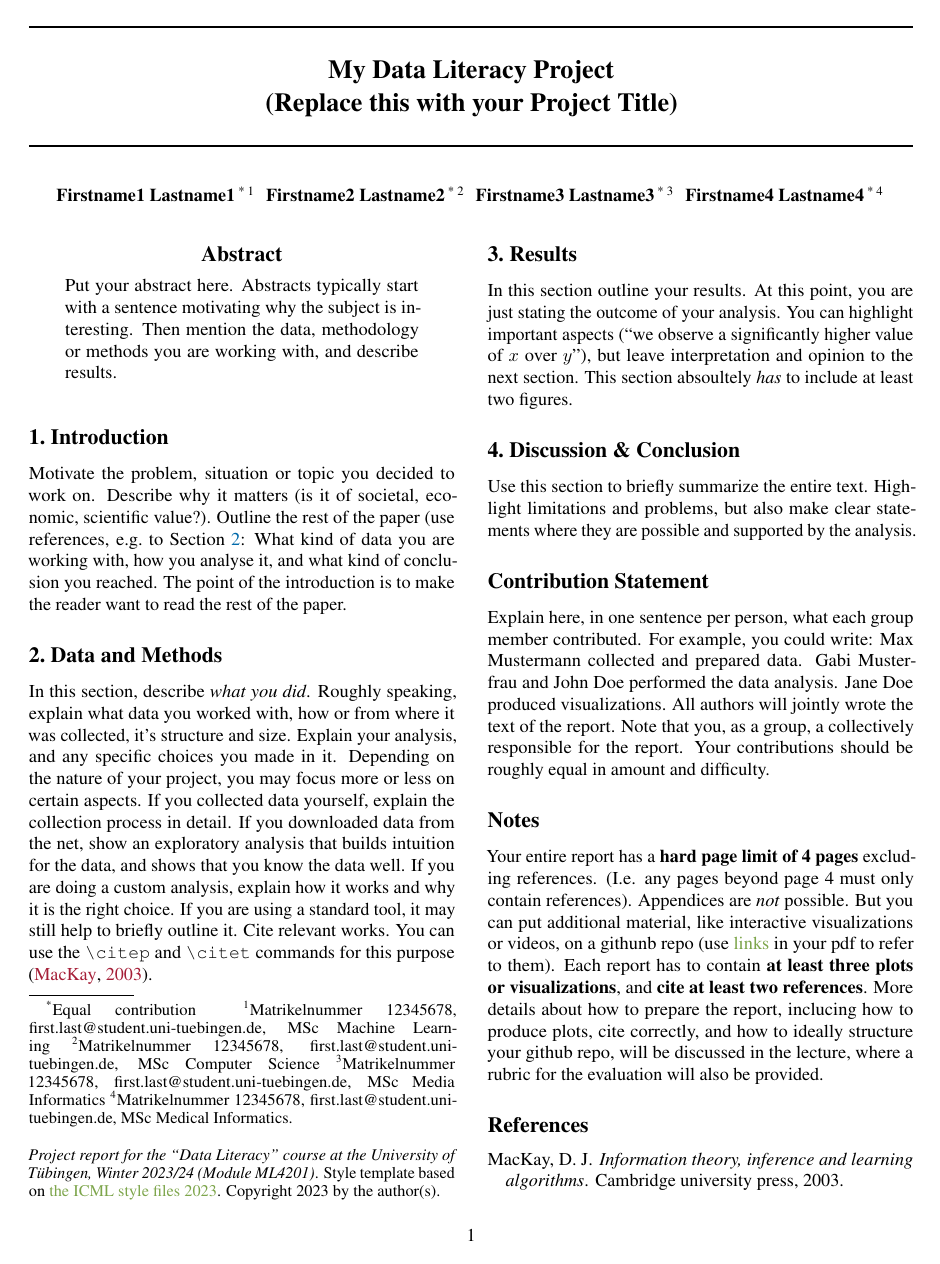
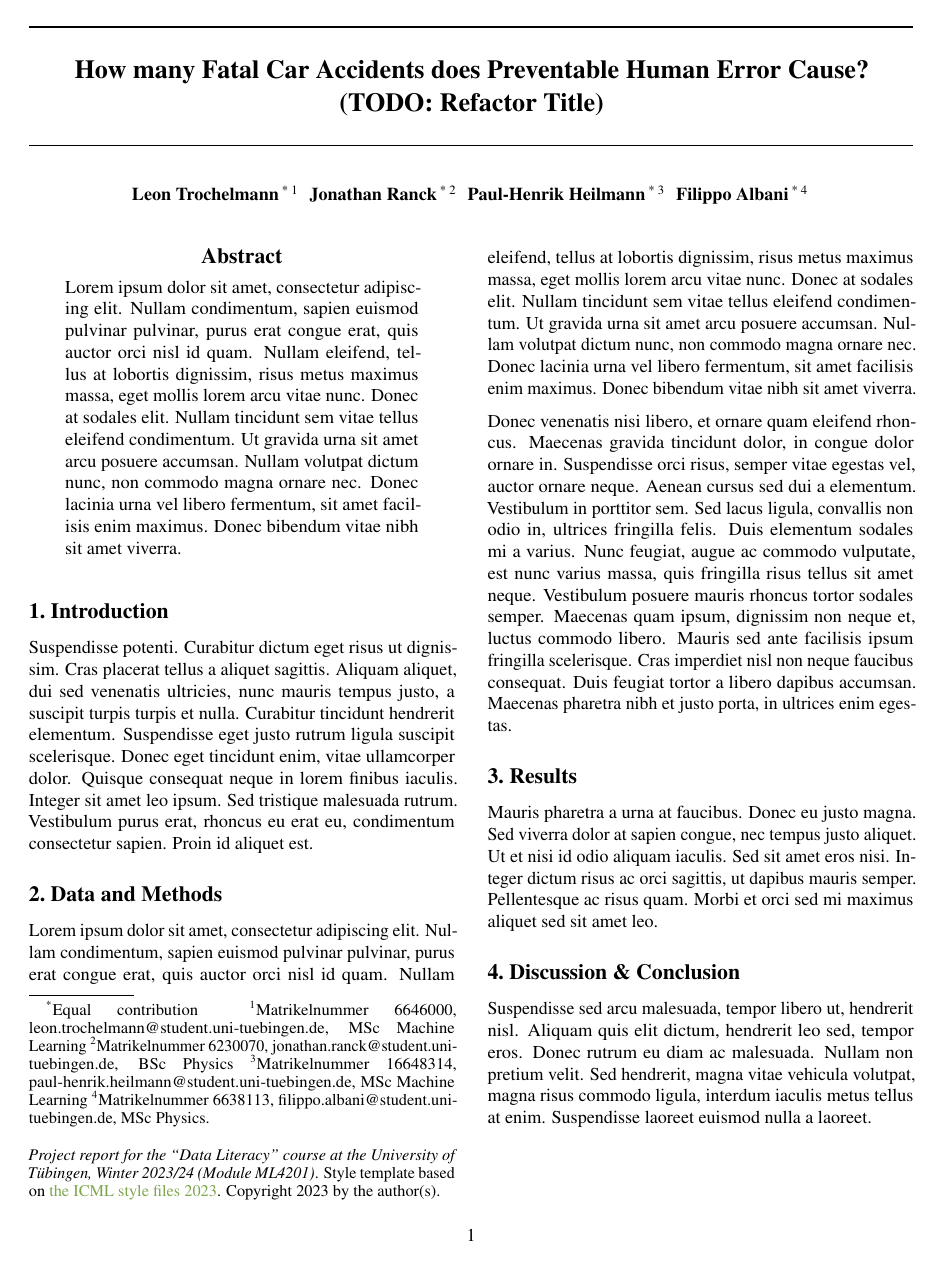
Before and after one commit to PaulHenrik/DataLiteracy_FARS, a LaTeX paper (doc/project_report/report_template.tex): the whole page before the commit and page 1 of 2 after it. Compiled offline with pdfLaTeX.

Commit message:
initialise report

```diff
--- a/doc/project_report/report_template.tex
+++ b/doc/project_report/report_template.tex
@@ -78,7 +78,7 @@
 \begin{document}
 
 \twocolumn[
-\icmltitle{My Data Literacy Project\\ (Replace this with your Project Title)}
+\icmltitle{How many Fatal Car Accidents does Preventable Human Error Cause?\\ (TODO: Refactor Title)}
 
 % It is OKAY to include author information, even for blind
 % submissions: the style file will automatically remove it for you
@@ -96,17 +96,17 @@
 \icmlsetsymbol{equal}{*}
 
 \begin{icmlauthorlist}
-\icmlauthor{Firstname1 Lastname1}{equal,first}
-\icmlauthor{Firstname2 Lastname2}{equal,second}
-\icmlauthor{Firstname3 Lastname3}{equal,third}
-\icmlauthor{Firstname4 Lastname4}{equal,fourth}
+\icmlauthor{Leon Trochelmann}{equal,first}
+\icmlauthor{Jonathan Ranck}{equal,second}
+\icmlauthor{Paul-Henrik Heilmann}{equal,third}
+\icmlauthor{Filippo Albani}{equal,fourth}
 \end{icmlauthorlist}
 
 % fill in your matrikelnummer, email address, degree, for each group member
-\icmlaffiliation{first}{Matrikelnummer 12345678, first.last@student.uni-tuebingen.de, MSc Machine Learning}
-\icmlaffiliation{second}{Matrikelnummer 12345678, first.last@student.uni-tuebingen.de, MSc Computer Science}
-\icmlaffiliation{third}{Matrikelnummer 12345678, first.last@student.uni-tuebingen.de, MSc Media Informatics}
-\icmlaffiliation{fourth}{Matrikelnummer 12345678, first.last@student.uni-tuebingen.de, MSc Medical Informatics}
+\icmlaffiliation{first}{Matrikelnummer 6646000, leon.trochelmann@student.uni-tuebingen.de, MSc Machine Learning}
+\icmlaffiliation{second}{Matrikelnummer 6230070, jonathan.ranck@student.uni-tuebingen.de, BSc Physics}
+\icmlaffiliation{third}{Matrikelnummer 16648314, paul-henrik.heilmann@student.uni-tuebingen.de, MSc Machine Learning}
+\icmlaffiliation{fourth}{Matrikelnummer 6638113, filippo.albani@student.uni-tuebingen.de, MSc Physics}
 
 % You may provide any keywords that you
 % find helpful for describing your paper; these are used to populate
@@ -127,17 +127,24 @@
 %\printAffiliationsAndNotice{}  % leave blank if no need to mention equal contribution
 \printAffiliationsAndNotice{\icmlEqualContribution} % otherwise use the standard text.
 
+
 \begin{abstract}
-Put your abstract here. Abstracts typically start with a sentence motivating why the subject is interesting. Then mention the data, methodology or methods you are working with, and describe results.
+% Put your abstract here. Abstracts typically start with a sentence motivating why the subject is interesting. Then mention the data, methodology or methods you are working with, and describe results.
+
+Lorem ipsum dolor sit amet, consectetur adipiscing elit. Nullam condimentum, sapien euismod pulvinar pulvinar, purus erat congue erat, quis auctor orci nisl id quam. Nullam eleifend, tellus at lobortis dignissim, risus metus maximus massa, eget mollis lorem arcu vitae nunc. Donec at sodales elit. Nullam tincidunt sem vitae tellus eleifend condimentum. Ut gravida urna sit amet arcu posuere accumsan. Nullam volutpat dictum nunc, non commodo magna ornare nec. Donec lacinia urna vel libero fermentum, sit amet facilisis enim maximus. Donec bibendum vitae nibh sit amet viverra.
 \end{abstract}
+
 
 \section{Introduction}\label{sec:intro}
 
-Motivate the problem, situation or topic you decided to work on. Describe why it matters (is it of societal, economic, scientific value?). Outline the rest of the paper (use references, e.g.~to \Cref{sec:methods}: What kind of data you are working with, how you analyse it, and what kind of conclusion you reached. The point of the introduction is to make the reader want to read the rest of the paper.
+% Motivate the problem, situation or topic you decided to work on. Describe why it matters (is it of societal, economic, scientific value?). Outline the rest of the paper (use references, e.g.~to \Cref{sec:methods}: What kind of data you are working with, how you analyse it, and what kind of conclusion you reached. The point of the introduction is to make the reader want to read the rest of the paper.
+
+Suspendisse potenti. Curabitur dictum eget risus ut dignissim. Cras placerat tellus a aliquet sagittis. Aliquam aliquet, dui sed venenatis ultricies, nunc mauris tempus justo, a suscipit turpis turpis et nulla. Curabitur tincidunt hendrerit elementum. Suspendisse eget justo rutrum ligula suscipit scelerisque. Donec eget tincidunt enim, vitae ullamcorper dolor. Quisque consequat neque in lorem finibus iaculis. Integer sit amet leo ipsum. Sed tristique malesuada rutrum. Vestibulum purus erat, rhoncus eu erat eu, condimentum consectetur sapien. Proin id aliquet est.
+
 
 \section{Data and Methods}\label{sec:methods}
 
-In this section, describe \emph{what you did}. Roughly speaking, explain what data you worked with, how or from where it was collected, it's structure and size. Explain your analysis, and any specific choices you made in it. Depending on the nature of your project, you may focus more or less on certain aspects. If you collected data yourself, explain the collection process in detail. If you downloaded data from the net, show an exploratory analysis that builds intuition for the data, and shows that you know the data well. If you are doing a custom analysis, explain how it works and why it is the right choice. If you are using a standard tool, it may still help to briefly outline it. Cite relevant works. You can use the \verb|\citep| and \verb|\citet| commands for this purpose \citep{mackay2003information}.
+% In this section, describe \emph{what you did}. Roughly speaking, explain what data you worked with, how or from where it was collected, it's structure and size. Explain your analysis, and any specific choices you made in it. Depending on the nature of your project, you may focus more or less on certain aspects. If you collected data yourself, explain the collection process in detail. If you downloaded data from the net, show an exploratory analysis that builds intuition for the data, and shows that you know the data well. If you are doing a custom analysis, explain how it works and why it is the right choice. If you are using a standard tool, it may still help to briefly outline it. Cite relevant works. You can use the \verb|\citep| and \verb|\citet| commands for this purpose \citep{mackay2003information}.
 
 % This is the template for a figure from the original ICML submission pack. In lecture 10 we will discuss plotting in detail.
 % Refer to this lecture on how to include figures in this text.
@@ -156,22 +163,36 @@ In this section, describe \emph{what you did}. Roughly speaking, explain what da
 % \vskip -0.2in
 % \end{figure}
 
+ Lorem ipsum dolor sit amet, consectetur adipiscing elit. Nullam condimentum, sapien euismod pulvinar pulvinar, purus erat congue erat, quis auctor orci nisl id quam. Nullam eleifend, tellus at lobortis dignissim, risus metus maximus massa, eget mollis lorem arcu vitae nunc. Donec at sodales elit. Nullam tincidunt sem vitae tellus eleifend condimentum. Ut gravida urna sit amet arcu posuere accumsan. Nullam volutpat dictum nunc, non commodo magna ornare nec. Donec lacinia urna vel libero fermentum, sit amet facilisis enim maximus. Donec bibendum vitae nibh sit amet viverra.
+
+Donec venenatis nisi libero, et ornare quam eleifend rhoncus. Maecenas gravida tincidunt dolor, in congue dolor ornare in. Suspendisse orci risus, semper vitae egestas vel, auctor ornare neque. Aenean cursus sed dui a elementum. Vestibulum in porttitor sem. Sed lacus ligula, convallis non odio in, ultrices fringilla felis. Duis elementum sodales mi a varius. Nunc feugiat, augue ac commodo vulputate, est nunc varius massa, quis fringilla risus tellus sit amet neque. Vestibulum posuere mauris rhoncus tortor sodales semper. Maecenas quam ipsum, dignissim non neque et, luctus commodo libero. Mauris sed ante facilisis ipsum fringilla scelerisque. Cras imperdiet nisl non neque faucibus consequat. Duis feugiat tortor a libero dapibus accumsan. Maecenas pharetra nibh et justo porta, in ultrices enim egestas.
+
+
 \section{Results}\label{sec:results}
 
-In this section outline your results. At this point, you are just stating the outcome of your analysis. You can highlight important aspects (``we observe a significantly higher value of $x$ over $y$''), but leave interpretation and opinion to the next section. This section absoultely \emph{has} to include at least two figures.
+% In this section outline your results. At this point, you are just stating the outcome of your analysis. You can highlight important aspects (``we observe a significantly higher value of $x$ over $y$''), but leave interpretation and opinion to the next section. This section absoultely \emph{has} to include at least two figures.
+
+Mauris pharetra a urna at faucibus. Donec eu justo magna. Sed viverra dolor at sapien congue, nec tempus justo aliquet. Ut et nisi id odio aliquam iaculis. Sed sit amet eros nisi. Integer dictum risus ac orci sagittis, ut dapibus mauris semper. Pellentesque ac risus quam. Morbi et orci sed mi maximus aliquet sed sit amet leo.
+
 
 \section{Discussion \& Conclusion}\label{sec:conclusion}
 
-Use this section to briefly summarize the entire text. Highlight limitations and problems, but also make clear statements where they are possible and supported by the analysis.
+% Use this section to briefly summarize the entire text. Highlight limitations and problems, but also make clear statements where they are possible and supported by the analysis.
+
+Suspendisse sed arcu malesuada, tempor libero ut, hendrerit nisl. Aliquam quis elit dictum, hendrerit leo sed, tempor eros. Donec rutrum eu diam ac malesuada. Nullam non pretium velit. Sed hendrerit, magna vitae vehicula volutpat, magna risus commodo ligula, interdum iaculis metus tellus at enim. Suspendisse laoreet euismod nulla a laoreet.
+
 
 \section*{Contribution Statement}
 
-Explain here, in one sentence per person, what each group member contributed. For example, you could write: Max Mustermann collected and prepared data. Gabi Musterfrau and John Doe performed the data analysis. Jane Doe produced visualizations. All authors will jointly wrote the text of the report. Note that you, as a group, a collectively responsible for the report. Your contributions should be roughly equal in amount and difficulty.
+% Explain here, in one sentence per person, what each group member contributed. For example, you could write: Max Mustermann collected and prepared data. Gabi Musterfrau and John Doe performed the data analysis. Jane Doe produced visualizations. All authors will jointly wrote the text of the report. Note that you, as a group, a collectively responsible for the report. Your contributions should be roughly equal in amount and difficulty.
+Etiam aliquet hendrerit lectus porttitor placerat. Nulla ac nisl enim. Nunc vulputate augue vitae erat hendrerit tempus. Proin dolor nulla, accumsan at risus ac, volutpat bibendum nulla. Donec porttitor varius facilisis. Praesent at urna nulla. Duis eleifend nulla id quam auctor mollis. Nulla facilisi.\\
+\\
+Citation to not break bibtex: \citep{mackay2003information}
 
-\section*{Notes}
 
-Your entire report has a \textbf{hard page limit of 4 pages} excluding references. (I.e. any pages beyond page 4 must only contain references). Appendices are \emph{not} possible. But you can put additional material, like interactive visualizations or videos, on a githunb repo (use \href{https://github.com/pnkraemer/tueplots}{links} in your pdf to refer to them). Each report has to contain \textbf{at least three plots or visualizations}, and \textbf{cite at least two references}. More details about how to prepare the report, inclucing how to produce plots, cite correctly, and how to ideally structure your github repo, will be discussed in the lecture, where a rubric for the evaluation will also be provided.
+% \section*{Notes}
 
+% Your entire report has a \textbf{hard page limit of 4 pages} excluding references. (I.e. any pages beyond page 4 must only contain references). Appendices are \emph{not} possible. But you can put additional material, like interactive visualizations or videos, on a githunb repo (use \href{https://github.com/pnkraemer/tueplots}{links} in your pdf to refer to them). Each report has to contain \textbf{at least three plots or visualizations}, and \textbf{cite at least two references}. More details about how to prepare the report, inclucing how to produce plots, cite correctly, and how to ideally structure your github repo, will be discussed in the lecture, where a rubric for the evaluation will also be provided.
 
 \bibliography{bibliography}
 \bibliographystyle{icml2023}
```
